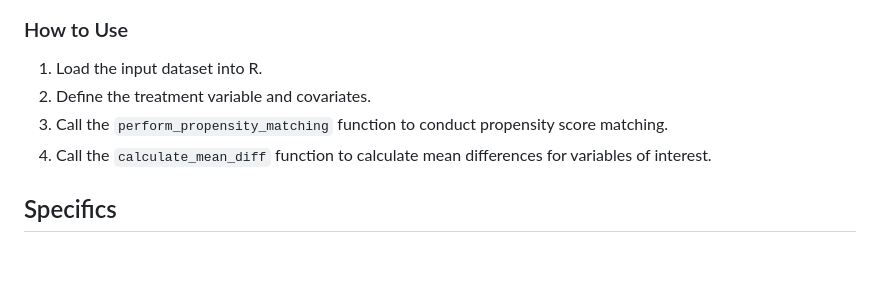
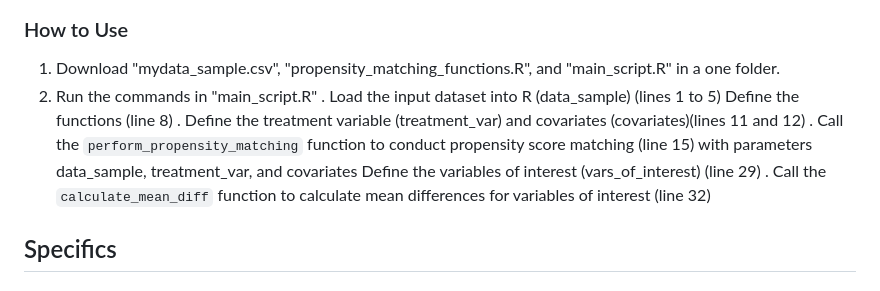
Before and after one commit to momenifi/methodHub, a Markdown page: academic_mobility_propensity_score/readme.md, the part around the change. Drawn GitHub-style; blank space fills up the shorter version.

```diff
--- a/academic_mobility_propensity_score/readme.md
+++ b/academic_mobility_propensity_score/readme.md
@@ -56,10 +56,14 @@ Sample output includes standardized mean differences (SMD) for unmatched and mat
 
 
 ### How to Use
-1. Load the input dataset into R.
-2. Define the treatment variable and covariates.
-3. Call the `perform_propensity_matching` function to conduct propensity score matching.
-4. Call the `calculate_mean_diff` function to calculate mean differences for variables of interest.
+1. Download  "mydata_sample.csv", "propensity_matching_functions.R", and "main_script.R" in a one folder.
+2. Run the commands in "main_script.R"
+.   Load the input dataset into R (data_sample) (lines 1 to 5)
+    Define the functions (line 8)
+.   Define the treatment variable (treatment_var) and covariates (covariates)(lines 11 and 12)
+.   Call the `perform_propensity_matching` function to conduct propensity score matching (line 15) with parameters data_sample, treatment_var, and covariates
+   Define the variables of interest (vars_of_interest) (line 29)
+. Call the `calculate_mean_diff` function to calculate mean differences for variables of interest (line 32)
 
 ## Specifics
 ### Contact Details
```
